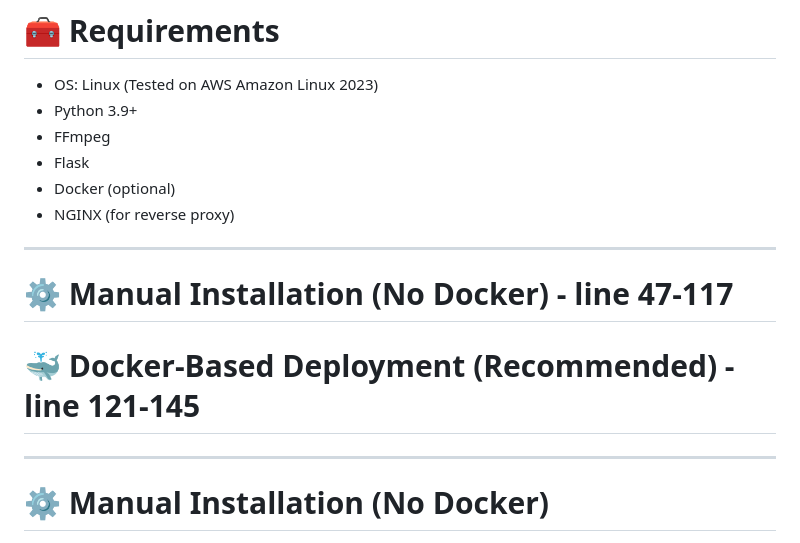
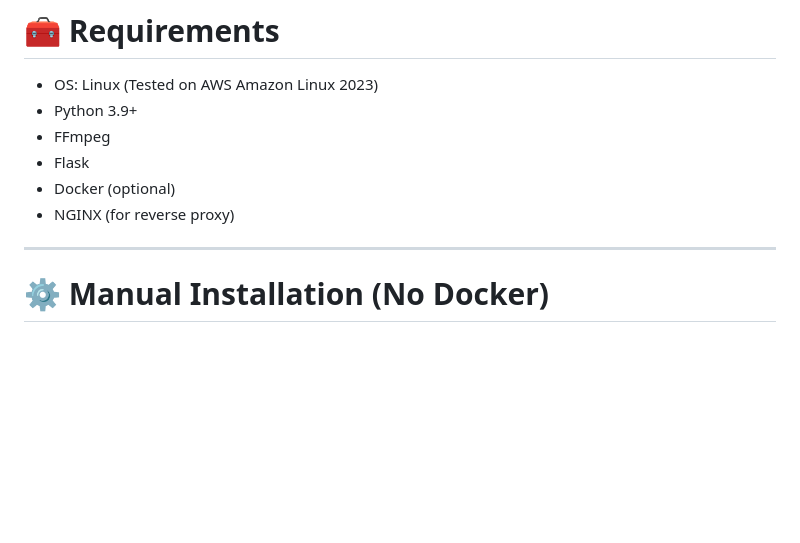
Before and after one commit to ajmal0202/transcode-nexus, a Markdown page: README.md, the part around the change. Drawn GitHub-style; blank space fills up the shorter version.

```diff
--- a/README.md
+++ b/README.md
@@ -39,9 +39,6 @@ transcode-nexus/
 - Docker (optional)
 - NGINX (for reverse proxy)
 
-------------------------------------------------------------------------------------------------------
-# ⚙️ Manual Installation (No Docker)                     - line 47-117
-# 🐳 Docker-Based Deployment (Recommended)               - line 121-145
 ------------------------------------------------------------------------------------------------------
 
 # ⚙️ Manual Installation (No Docker)
```
